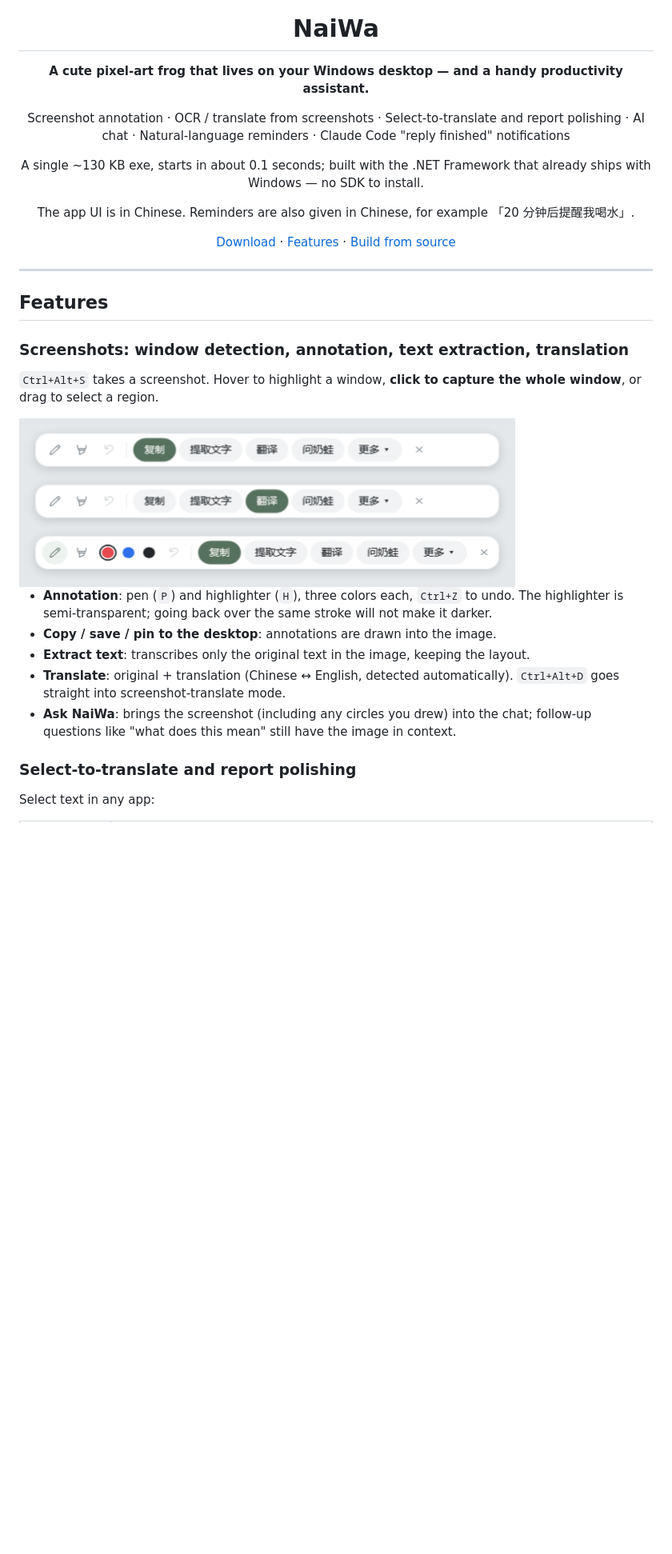
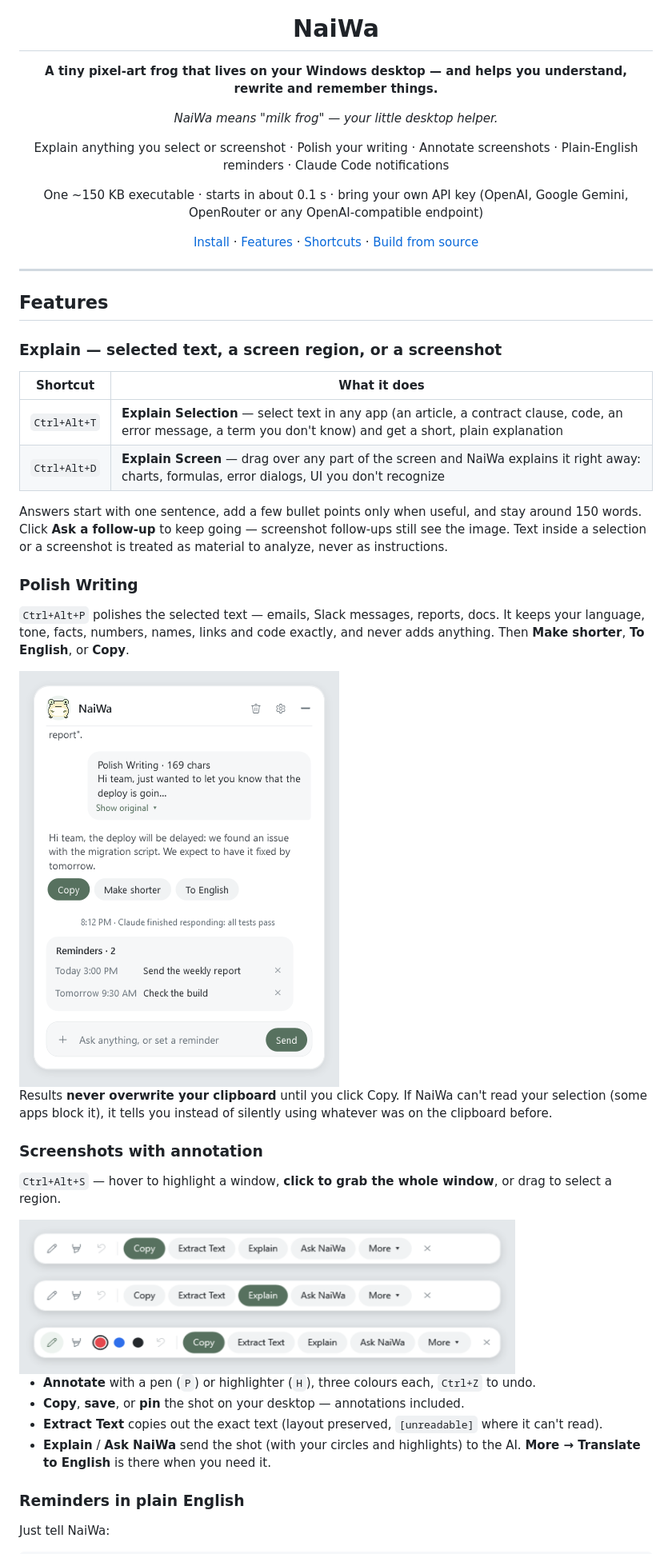
Before and after one commit to 2188037385-alt/NaiWa, a Markdown page: README.md, the part around one of its changes. Shown at 80% size. Rendered like a GitHub page; pictures changed too: docs/images/chat.png, docs/images/toolbar.png; blank space fills up the shorter version.

```diff
--- a/README.md
+++ b/README.md
@@ -6,15 +6,15 @@ English · [简体中文](README.zh-CN.md)
 
 # NaiWa
 
-**A cute pixel-art frog that lives on your Windows desktop — and a handy productivity assistant.**
+**A tiny pixel-art frog that lives on your Windows desktop — and helps you understand, rewrite and remember things.**
 
-Screenshot annotation · OCR / translate from screenshots · Select-to-translate and report polishing · AI chat · Natural-language reminders · Claude Code "reply finished" notifications
+*NaiWa means "milk frog" — your little desktop helper.*
 
-A single ~130 KB exe, starts in about 0.1 seconds; built with the .NET Framework that already ships with Windows — no SDK to install.
+Explain anything you select or screenshot · Polish your writing · Annotate screenshots · Plain-English reminders · Claude Code notifications
 
-The app UI is in Chinese. Reminders are also given in Chinese, for example 「20 分钟后提醒我喝水」.
+One ~150 KB executable · starts in about 0.1 s · bring your own API key (OpenAI, Google Gemini, OpenRouter or any OpenAI-compatible endpoint)
 
-[Download](#install) · [Features](#features) · [Build from source](#build-from-source)
+[Install](#install) · [Features](#features) · [Shortcuts](#shortcuts) · [Build from source](#build-from-source)
 
 </div>
 
@@ -22,19 +22,35 @@ The app UI is in Chinese. Reminders are also given in Chinese, for example 「20
 
 ## Features
 
-### Screenshots: window detection, annotation, text extraction, translation
+### Explain — selected text, a screen region, or a screenshot
 
-`Ctrl+Alt+S` takes a screenshot. Hover to highlight a window, **click to capture the whole window**, or drag to select a region.
+| Shortcut | What it does |
+|---|---|
+| `Ctrl+Alt+T` | **Explain Selection** — select text in any app (an article, a contract clause, code, an error message, a term you don't know) and get a short, plain explanation |
+| `Ctrl+Alt+D` | **Explain Screen** — drag over any part of the screen and NaiWa explains it right away: charts, formulas, error dialogs, UI you don't recognize |
+
+Answers start with one sentence, add a few bullet points only when useful, and stay around 150 words. Click **Ask a follow-up** to keep going — screenshot follow-ups still see the image. Text inside a selection or a screenshot is treated as material to analyze, never as instructions.
+
+### Polish Writing
+
+`Ctrl+Alt+P` polishes the selected text — emails, Slack messages, reports, docs. It keeps your language, tone, facts, numbers, names, links and code exactly, and never adds anything. Then **Make shorter**, **To English**, or **Copy**.
+
+<img src="docs/images/chat.png" alt="Chat window" width="400">
+
+Results **never overwrite your clipboard** until you click Copy. If NaiWa can't read your selection (some apps block it), it tells you instead of silently using whatever was on the clipboard before.
+
+### Screenshots with annotation
+
+`Ctrl+Alt+S` — hover to highlight a window, **click to grab the whole window**, or drag to select a region.
 
 <img src="docs/images/toolbar.png" alt="Screenshot toolbar" width="620">
 
-- **Annotation**: pen (`P`) and highlighter (`H`), three colors each, `Ctrl+Z` to undo. The highlighter is semi-transparent; going back over the same stroke will not make it darker.
-- **Copy / save / pin to the desktop**: annotations are drawn into the image.
-- **Extract text**: transcribes only the original text in the image, keeping the layout.
-- **Translate**: original + translation (Chinese ↔ English, detected automatically). `Ctrl+Alt+D` goes straight into screenshot-translate mode.
-- **Ask NaiWa**: brings the screenshot (including any circles you drew) into the chat; follow-up questions like "what does this mean" still have the image in context.
+- **Annotate** with a pen (`P`) or highlighter (`H`), three colours each, `Ctrl+Z` to undo.
+- **Copy**, **save**, or **pin** the shot on your desktop — annotations included.
+- **Extract Text** copies out the exact text (layout preserved, `[unreadable]` where it can't read).
+- **Explain** / **Ask NaiWa** send the shot (with your circles and highlights) to the AI. **More → Translate to English** is there when you need it.
 
-### Select-to-translate and report polishing
+### Reminders in plain English
 
-Select text in any app:
+Just tell NaiWa:
 
```
Also changed, not shown: other parts of README.md (+65 -62 lines), docs/images/menu.png, docs/images/notify.png, docs/images/settings.png (added), 3 other files.
